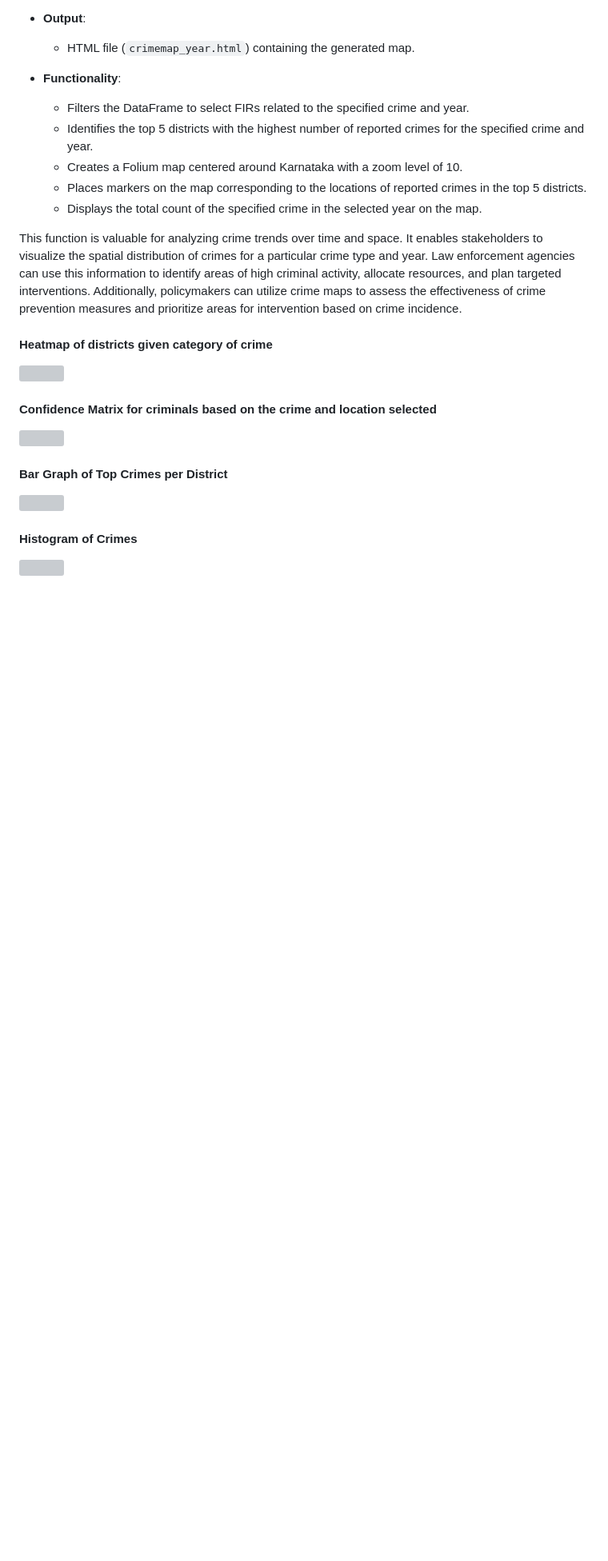
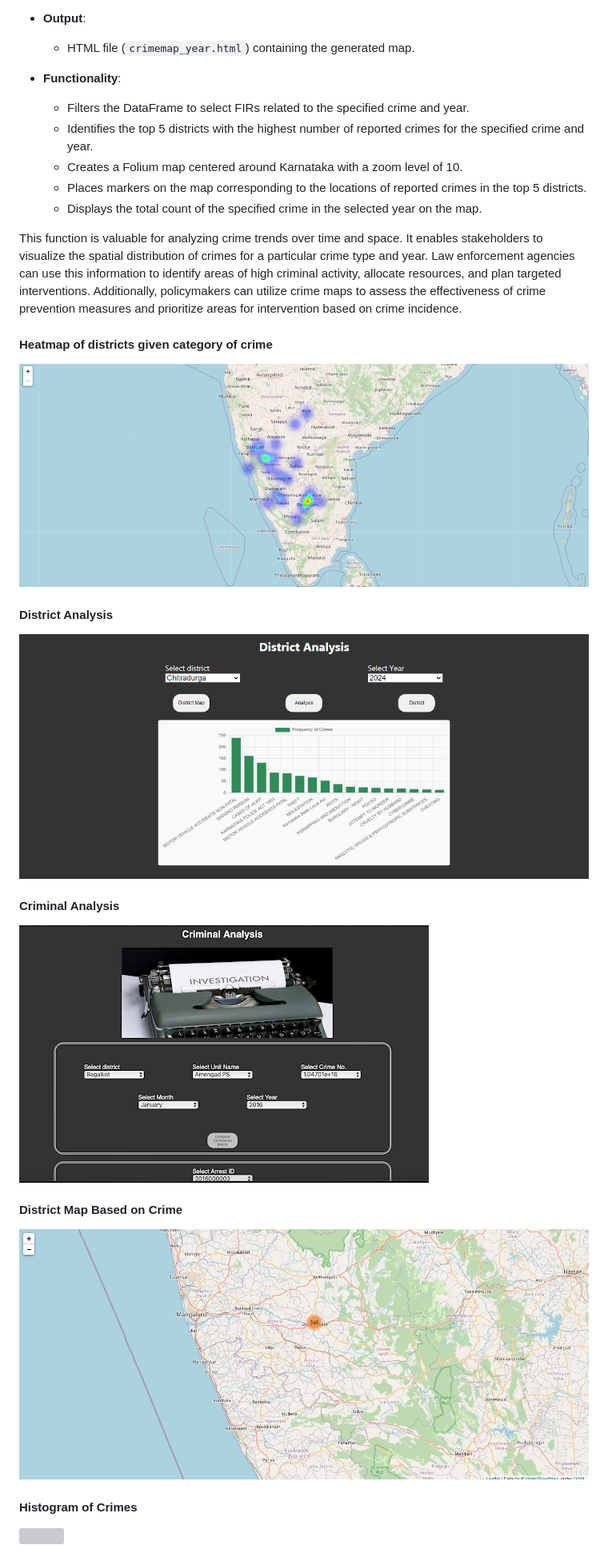
Before and after one commit to Leena2403/predictive-crime-analysis, a Markdown page: README.md, the part around one of its changes. Shown at 80% size. Drawn GitHub-style; blank space fills up the shorter version; grey boxes are pictures that could not be loaded.

```diff
--- a/README.md
+++ b/README.md
@@ -233,13 +233,16 @@ This function is valuable for analyzing crime trends over time and space. It ena
 
 
 #### Heatmap of districts given category of crime
-![](Visualisations/dist_heat_map.png?raw=true)
+![](Visualizations/district_heatmap.png)
 
-#### Confidence Matrix for criminals based on the crime and location selected
-![](Visualisations/confidence%20matrix.png?raw=true)
+#### District Analysis
+![](Visualizations/district_analyssi.png?raw=true)
 
-#### Bar Graph of Top Crimes per District
-![](Visualisations/crime_per_year_district.jpg?raw=true)
+#### Criminal Analysis
+![](Visualizations/criminal_analysis.png?raw=true)
+
+#### District Map Based on Crime
+![](Visualizations/district_map.png)
 
 #### Histogram of Crimes
 ![](Visualisations/hist_crimes.png?raw=true)
```
Also changed, not shown: other parts of README.md (+5 -5 lines).
